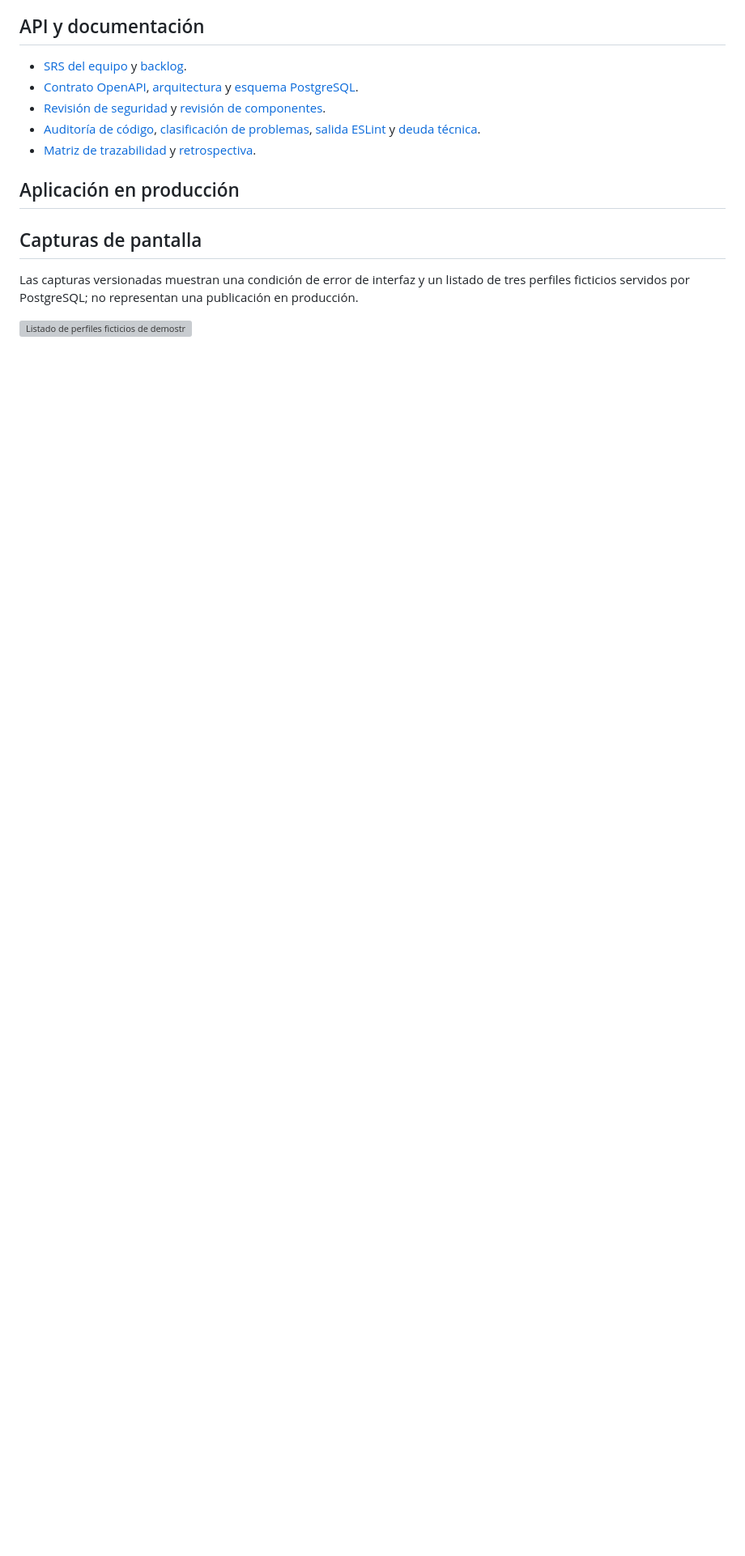
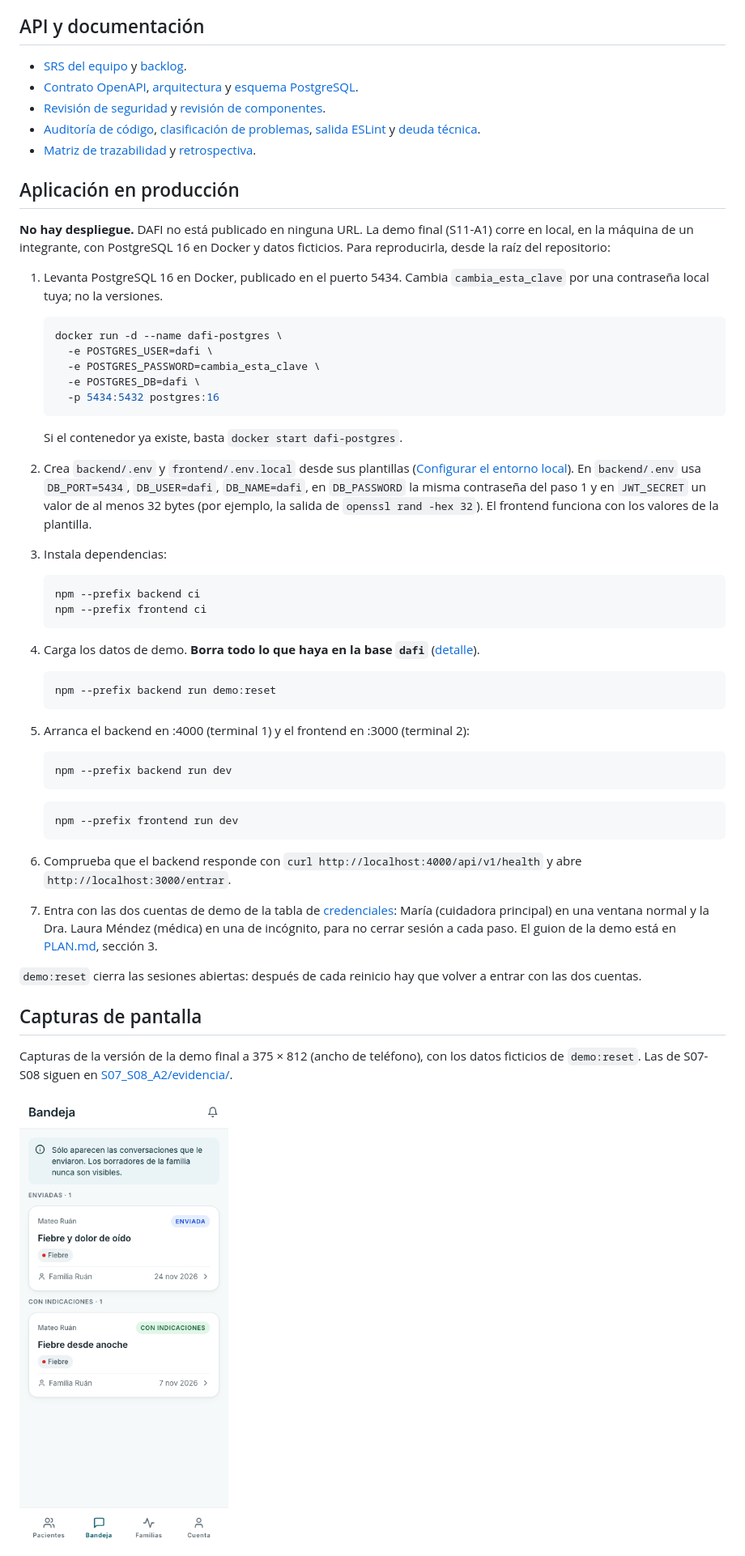
Before and after one commit to CLA-TC5062-SN2026/TC5062-4, a Markdown page: README.md, the part around one of its changes. Shown at 81% size. GitHub-like rendering; pictures changed too: docs/capturas/bandeja-medica-375.png (added); blank space fills up the shorter version; grey boxes are pictures that could not be loaded.

Commit message:
docs: actualiza el README para la demo final (D2)
Co-Authored-By: Claude Fable 5.2 <noreply@anthropic.com>

````diff
--- a/README.md
+++ b/README.md
@@ -325,9 +363,54 @@ Para usar otra base de prueba, por ejemplo `TEST_DB_NAME=dafi_ci_test npm --pref
 
 ## Aplicación en producción
 
+**No hay despliegue.** DAFI no está publicado en ninguna URL. La demo final (S11-A1) corre en local, en la máquina de un integrante, con PostgreSQL 16 en Docker y datos ficticios. Para reproducirla, desde la raíz del repositorio:
+
+1. Levanta PostgreSQL 16 en Docker, publicado en el puerto 5434. Cambia `cambia_esta_clave` por una contraseña local tuya; no la versiones.
+
+   ```bash
+   docker run -d --name dafi-postgres \
+     -e POSTGRES_USER=dafi \
+     -e POSTGRES_PASSWORD=cambia_esta_clave \
+     -e POSTGRES_DB=dafi \
+     -p 5434:5432 postgres:16
+   ```
+
+   Si el contenedor ya existe, basta `docker start dafi-postgres`.
+
+2. Crea `backend/.env` y `frontend/.env.local` desde sus plantillas ([Configurar el entorno local](#configurar-el-entorno-local)). En `backend/.env` usa `DB_PORT=5434`, `DB_USER=dafi`, `DB_NAME=dafi`, en `DB_PASSWORD` la misma contraseña del paso 1 y en `JWT_SECRET` un valor de al menos 32 bytes (por ejemplo, la salida de `openssl rand -hex 32`). El frontend funciona con los valores de la plantilla.
+
+3. Instala dependencias:
+
+   ```bash
+   npm --prefix backend ci
+   npm --prefix frontend ci
+   ```
+
+4. Carga los datos de demo. **Borra todo lo que haya en la base `dafi`** ([detalle](#reiniciar-la-base-de-demo-demoreset)).
+
+   ```bash
+   npm --prefix backend run demo:reset
+   ```
+
+5. Arranca el backend en :4000 (terminal 1) y el frontend en :3000 (terminal 2):
+
+   ```bash
+   npm --prefix backend run dev
+   ```
+
+   ```bash
+   npm --prefix frontend run dev
+   ```
+
+6. Comprueba que el backend responde con `curl http://localhost:4000/api/v1/health` y abre `http://localhost:3000/entrar`.
+
+7. Entra con las dos cuentas de demo de la tabla de [credenciales](#reiniciar-la-base-de-demo-demoreset): María (cuidadora principal) en una ventana normal y la Dra. Laura Méndez (médica) en una de incógnito, para no cerrar sesión a cada paso. El guion de la demo está en [PLAN.md](docs/demo-final/PLAN.md), sección 3.
+
+`demo:reset` cierra las sesiones abiertas: después de cada reinicio hay que volver a entrar con las dos cuentas.
+
 ## Capturas de pantalla
 
-Las capturas versionadas muestran una condición de error de interfaz y un listado de tres perfiles ficticios servidos por PostgreSQL; no representan una publicación en producción.
+Capturas de la versión de la demo final a 375 × 812 (ancho de teléfono), con los datos ficticios de `demo:reset`. Las de S07-S08 siguen en [S07_S08_A2/evidencia/](S07_S08_A2/evidencia/).
 
-![Listado de perfiles ficticios de demostración](S07_S08_A2/evidencia/perfiles_datos_reales.png)
+![Bandeja de la Dra. Laura Méndez con la conversación «Fiebre y dolor de oído» de Mateo Ruán en «Enviadas» y la conversación histórica en «Con indicaciones»](docs/capturas/bandeja-medica-375.png)
 
````
Also changed, not shown: other parts of README.md (+78 -16 lines), docs/capturas/hilo-cuidadora-indicacion-375.png (added), docs/capturas/login-error-contrasena-375.png (added).
